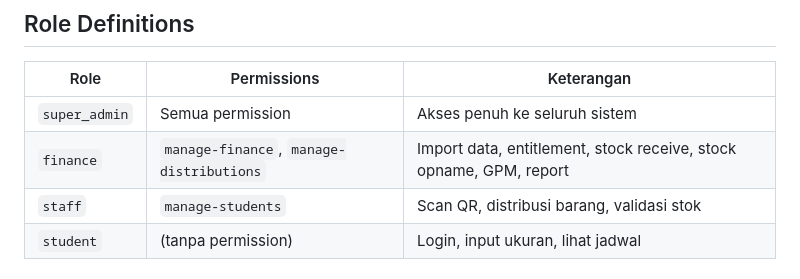
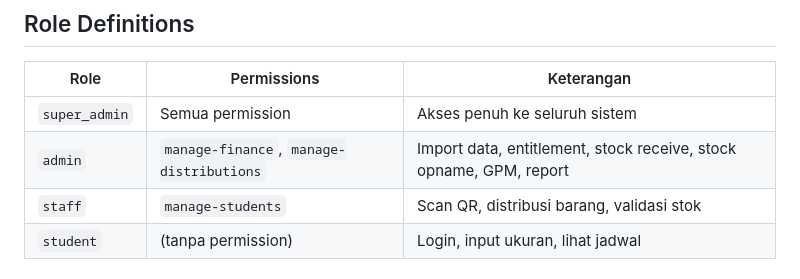
Before and after one commit to nirwana-tim/Horizon-UniStock, a Markdown page: AGENTS.md, the part around the change. Drawn GitHub-style.

```diff
--- a/AGENTS.md
+++ b/AGENTS.md
@@ -51,7 +51,7 @@ Sebelum mengerjakan task apa pun di project ini, AI **WAJIB** membaca dokumentas
 | Role | Permissions | Keterangan |
 |------|-------------|-----------|
 | `super_admin` | Semua permission | Akses penuh ke seluruh sistem |
-| `finance` | `manage-finance`, `manage-distributions` | Import data, entitlement, stock receive, stock opname, GPM, report |
+| `admin` | `manage-finance`, `manage-distributions` | Import data, entitlement, stock receive, stock opname, GPM, report |
 | `staff` | `manage-students` | Scan QR, distribusi barang, validasi stok |
 | `student` | (tanpa permission) | Login, input ukuran, lihat jadwal |
 
```
